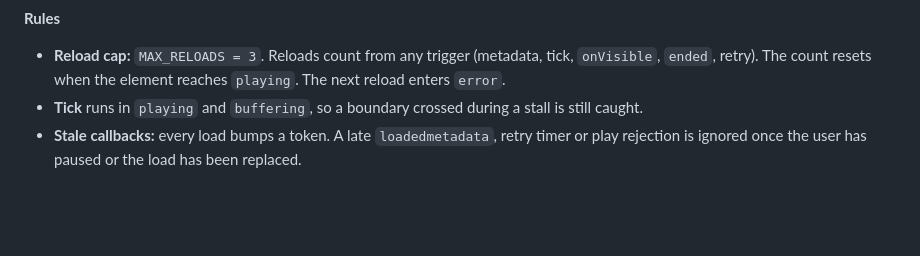
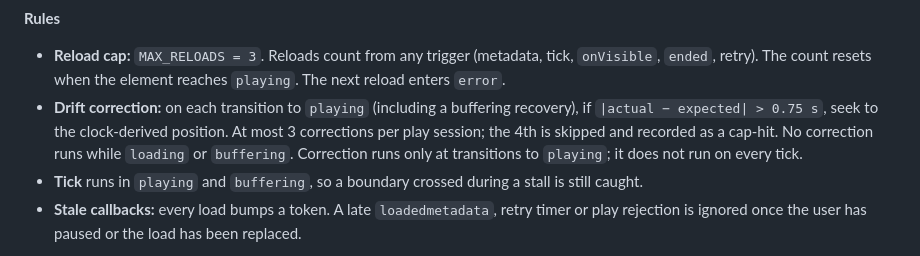
Before and after one commit to kunzob/Gorshey, a Markdown page: docs/ARCHITECTURE.md, the part around the change. Rendered like a GitHub page; blank space fills up the shorter version.

```diff
--- a/docs/ARCHITECTURE.md
+++ b/docs/ARCHITECTURE.md
@@ -57,6 +57,7 @@ This records decisions already agreed. Change them only with Kunshe's approval,
 
 **Rules**
 - **Reload cap:** `MAX_RELOADS = 3`. Reloads count from any trigger (metadata, tick, `onVisible`, `ended`, retry). The count resets when the element reaches `playing`. The next reload enters `error`.
+- **Drift correction:** on each transition to `playing` (including a buffering recovery), if `|actual − expected| > 0.75 s`, seek to the clock-derived position. At most 3 corrections per play session; the 4th is skipped and recorded as a cap-hit. No correction runs while `loading` or `buffering`. Correction runs only at transitions to `playing`; it does not run on every tick.
 - **Tick** runs in `playing` and `buffering`, so a boundary crossed during a stall is still caught.
 - **Stale callbacks:** every load bumps a token. A late `loadedmetadata`, retry timer or play rejection is ignored once the user has paused or the load has been replaced.
 
```
Also changed, not shown: PROGRESS.md (+4 -0 lines).
